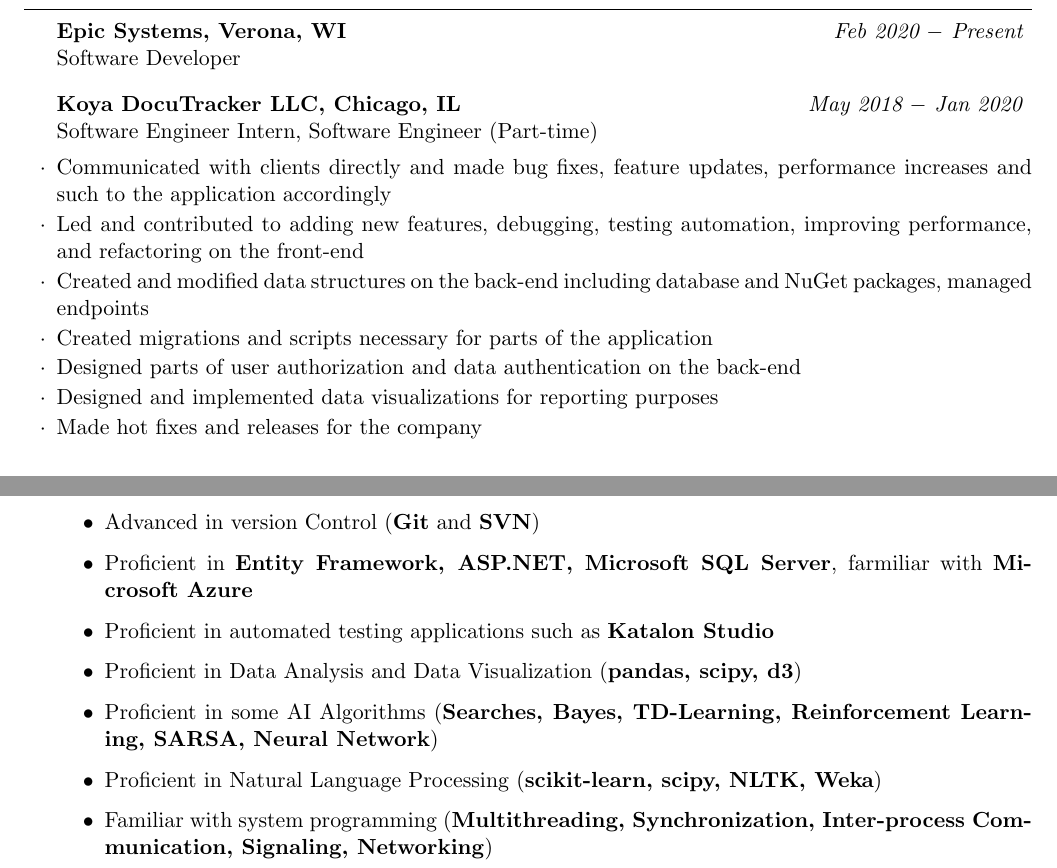
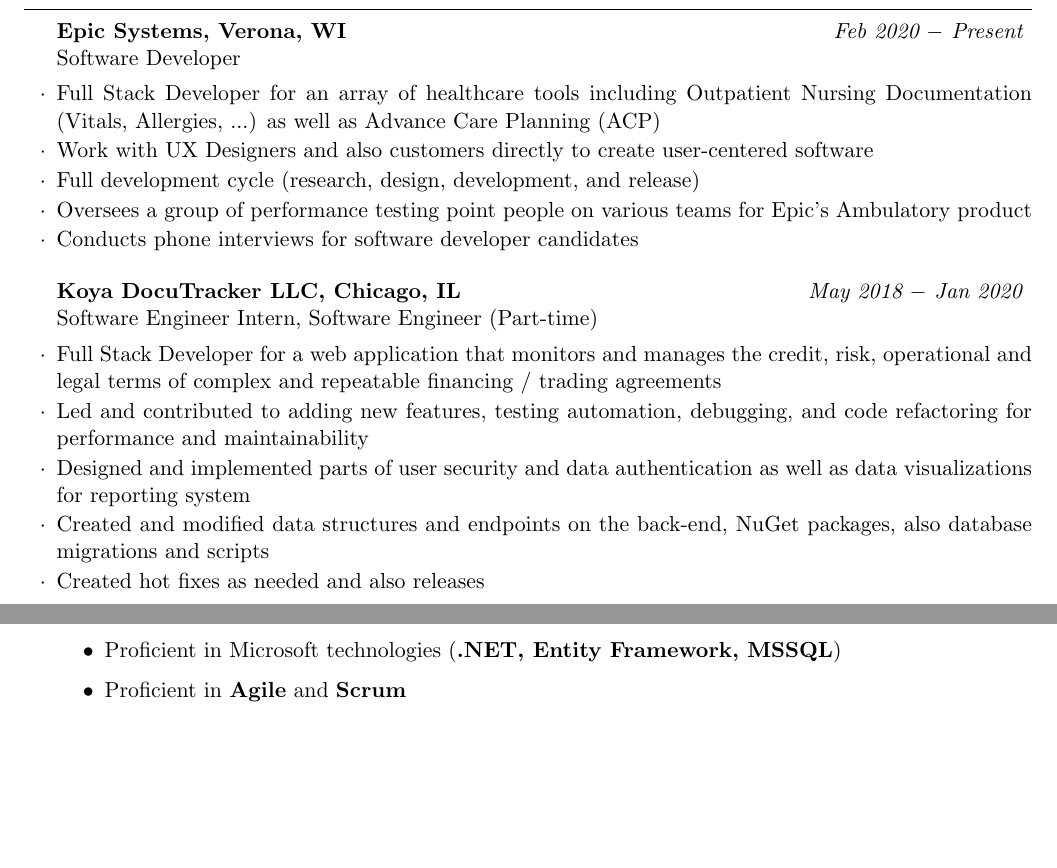
Before and after one commit to zgjohnny/Resume, a LaTeX CV (resume.tex): two parts of the page, joined at a grey line, cut so that both start at the same text, the shorter picture padded with empty space. Compiled offline with pdfLaTeX.

Commit message:
Updated resume

```diff
--- a/resume.tex
+++ b/resume.tex
@@ -36,18 +37,22 @@
 \begin{rSubsection}{Epic Systems, Verona, WI} {\textit{Feb 2020 $-$ Present}}
 {\normalfont{Software Developer}}
 
+    \item Full Stack Developer for an array of healthcare tools including Outpatient Nursing Documentation (Vitals, Allergies, ...) as well as Advance Care Planning (ACP)
+    \item Work with UX Designers and also customers directly to create user-centered software
+    \item Full development cycle (research, design, development, and release)
+    \item Oversees a group of performance testing point people on various teams for Epic's Ambulatory product
+    \item Conducts phone interviews for software developer candidates
+
 \end{rSubsection}
 
 \begin{rSubsection}{Koya DocuTracker LLC, Chicago, IL} {\textit{May 2018 $-$ Jan 2020}}
 {\normalfont{Software Engineer Intern, Software Engineer (Part-time)}}
 
-    \item Communicated with clients directly and made bug fixes, feature updates, performance increases and such to the application accordingly
-    \item Led and contributed to adding new features, debugging, testing automation, improving performance, and refactoring on the front-end
-    \item Created and modified data structures on the back-end including database and NuGet packages, managed endpoints
-    \item Created migrations and scripts necessary for parts of the application
-    \item Designed parts of user authorization and data authentication on the back-end
-    \item Designed and implemented data visualizations for reporting purposes
-    \item Made hot fixes and releases for the company
+    \item Full Stack Developer for a web application that monitors and manages the credit, risk, operational and legal terms of complex and repeatable financing / trading agreements
+    \item Led and contributed to adding new features, testing automation, debugging, and code refactoring for performance and maintainability
+    \item Designed and implemented parts of user security and data authentication as well as data visualizations for reporting system
+    \item Created and modified data structures and endpoints on the back-end, NuGet packages, also database migrations and scripts
+    \item Created hot fixes as needed and also releases
 
 \end{rSubsection}
 
@@ -61,12 +66,3 @@
 \begin{itemize}
 
     \item   \textbf{Mandarin(Native)} and \textbf{English(Native or bilingual proficiency)}
-    \item	Advanced in \textbf{JavaScript, TypeScript, C\#, Python, HTML, CSS, SCSS, C, C\boldsymbol{++}, Java}, proficient in \textbf{SQL, Verilog}, familiar with \textbf{Swift, MATLAB, R}
-    \item	Advanced in \textbf{Node JS} and other Front-end technologies such as \textbf{Aurelia Framework}, \textbf{React}
-    \item   Advanced in version Control (\textbf{Git} and \textbf{SVN})
-    \item	Proficient in \textbf{Entity Framework, ASP.NET, Microsoft SQL Server}, farmiliar with \textbf{Microsoft Azure}
-    \item	Proficient in automated testing applications such as \textbf{Katalon Studio}
-    \item   Proficient in Data Analysis and Data Visualization (\textbf{pandas, scipy, d3})
-    \item	Proficient in some AI Algorithms (\textbf{Searches, Bayes, TD-Learning, Reinforcement Learning, SARSA, Neural Network})
-    \item	Proficient in Natural Language Processing (\textbf{scikit-learn, scipy, NLTK, Weka})
-    \item	Familiar with system programming (\textbf{Multithreading, Synchronization, Inter-process Communication, Signaling, Networking})
@@ -73,3 +72,7 @@
+    \item   Advanced in many development tools (\textbf{VS}, \textbf{VS Code}, \textbf{Postman}, \textbf{SSMS}, \textbf{Anaconda})
+    \item   Proficient in Microsoft technologies (\textbf{.NET, Entity Framework, MSSQL})
+    \item   Proficient in \textbf{Agile} and \textbf{Scrum}
+    \item   Familiar with \textbf{Express.js}, \textbf{D3.js}
 
 \end{itemize}
 
```
Also changed, not shown: resume.pdf, resume.tex (6 more changed lines).
